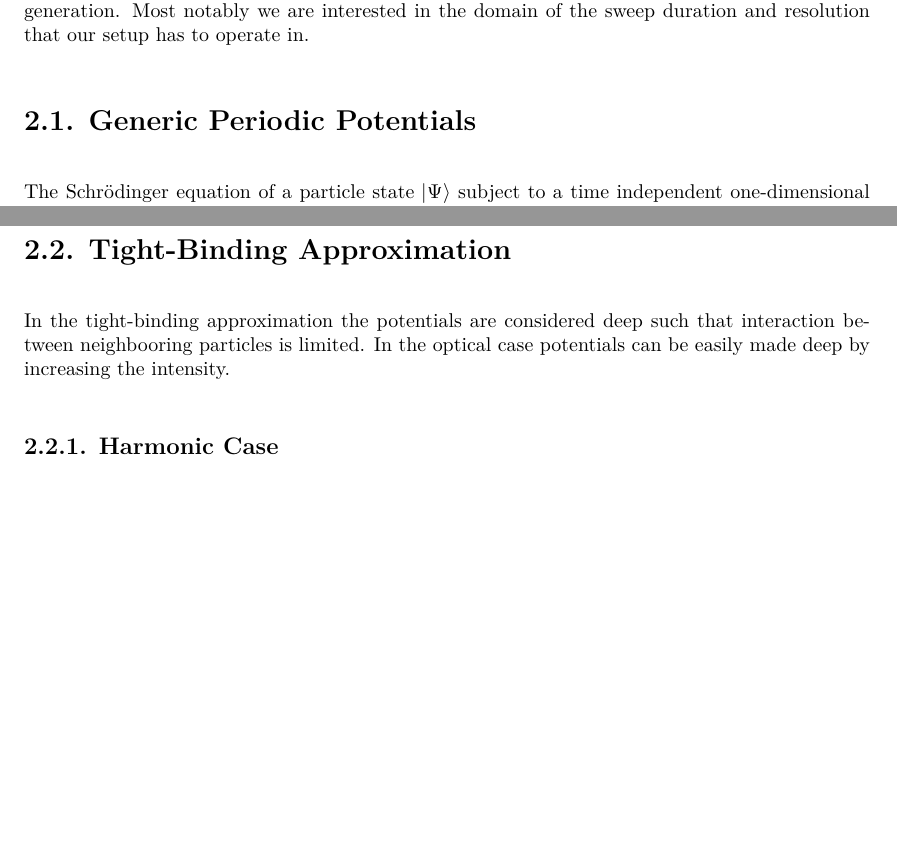
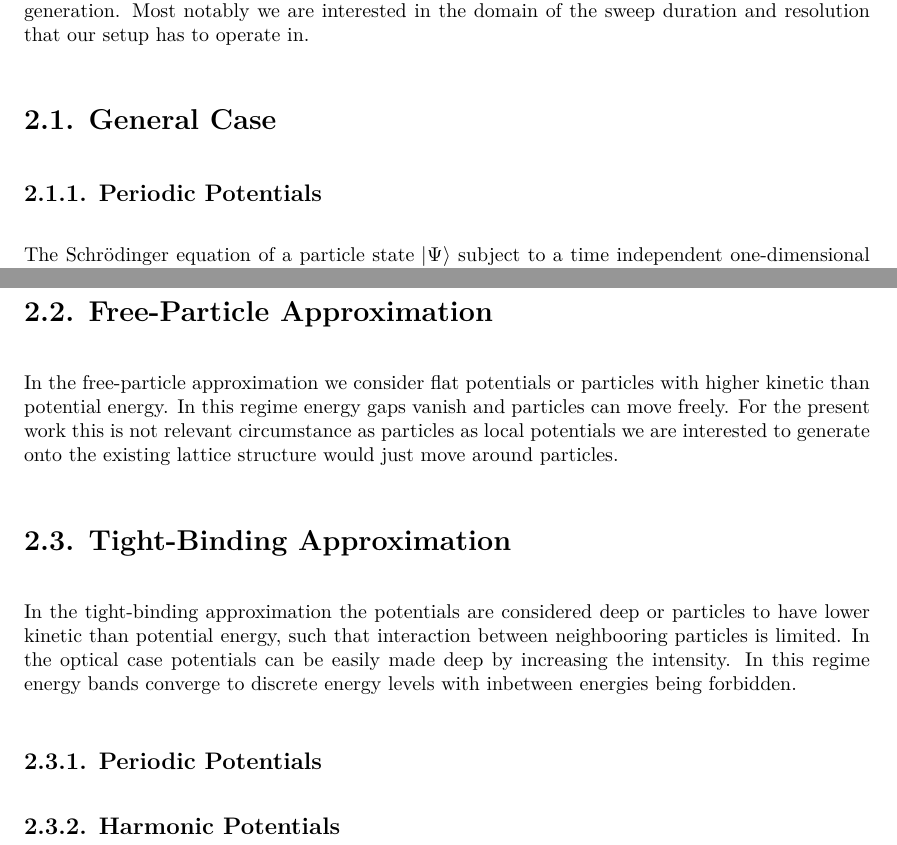
Before and after one commit to bodokaiser/bachelor-thesis, a LaTeX thesis (main.tex, which reads sections/theory-optical-lattices.tex): two parts of pages 10 and 12 of 32, joined at a grey line, cut so that both start at the same text, the shorter picture padded with empty space. Compiled offline with XeLaTeX.

Commit message:
updated theory optical lattices

```diff
--- a/sections/theory-optical-lattices.tex
+++ b/sections/theory-optical-lattices.tex
@@ -6,7 +6,9 @@ theoretical requirements for the planned potential generation. Most notably
 we are interested in the domain of the sweep duration and resolution that
 our setup has to operate in.
 
-\section{Generic Periodic Potentials}
+\section{General Case}
+
+\subsection{Periodic Potentials}
 
 The Schrödinger equation of a particle state $\ket{\Psi}$ subject to a time
 independent one-dimensional potential reads
@@ -149,10 +151,23 @@ In the case of optical potentials. We would further introduce the recoil
 energy $E_r=(\hbar k)^2/(2m)$ which gives us a natural atom independent scale
 to work with.
 
+\section{Free-Particle Approximation}
+
+In the free-particle approximation we consider flat potentials or particles
+with higher kinetic than potential energy. In this regime energy gaps
+vanish and particles can move freely. For the present work this is not
+relevant circumstance as particles as local potentials we are interested
+to generate onto the existing lattice structure would just move around
+particles.
+
 \section{Tight-Binding Approximation}
 
-In the tight-binding approximation the potentials are considered deep such
-that interaction between neighbooring particles is limited. In the optical
-case potentials can be easily made deep by increasing the intensity.
+In the tight-binding approximation the potentials are considered deep or
+particles to have lower kinetic than potential energy, such that interaction
+between neighbooring particles is limited. In the optical case potentials can
+be easily made deep by increasing the intensity. In this regime energy bands
+converge to discrete energy levels with inbetween energies being forbidden.
 
-\subsection{Harmonic Case}
+\subsection{Periodic Potentials}
+
+\subsection{Harmonic Potentials}
```
